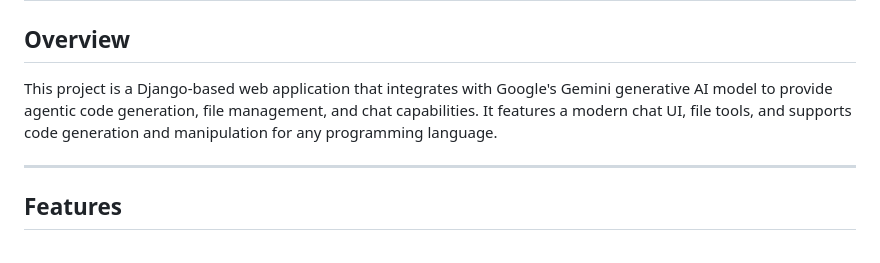
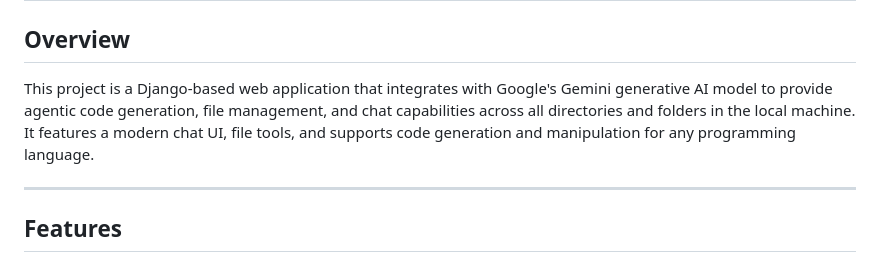
Before and after one commit to Frankythecoder/Javelin-AI_Agent, a Markdown page: README.md, the part around the change. Drawn GitHub-style.

Commit message:
Small change to the README.md file

```diff
--- a/README.md
+++ b/README.md
@@ -2,7 +2,7 @@
 
 ## Overview
 
-This project is a Django-based web application that integrates with Google's Gemini generative AI model to provide agentic code generation, file management, and chat capabilities. It features a modern chat UI, file tools, and supports code generation and manipulation for any programming language.
+This project is a Django-based web application that integrates with Google's Gemini generative AI model to provide agentic code generation, file management, and chat capabilities across all directories and folders in the local machine. It features a modern chat UI, file tools, and supports code generation and manipulation for any programming language.
 
 ---
 
```
